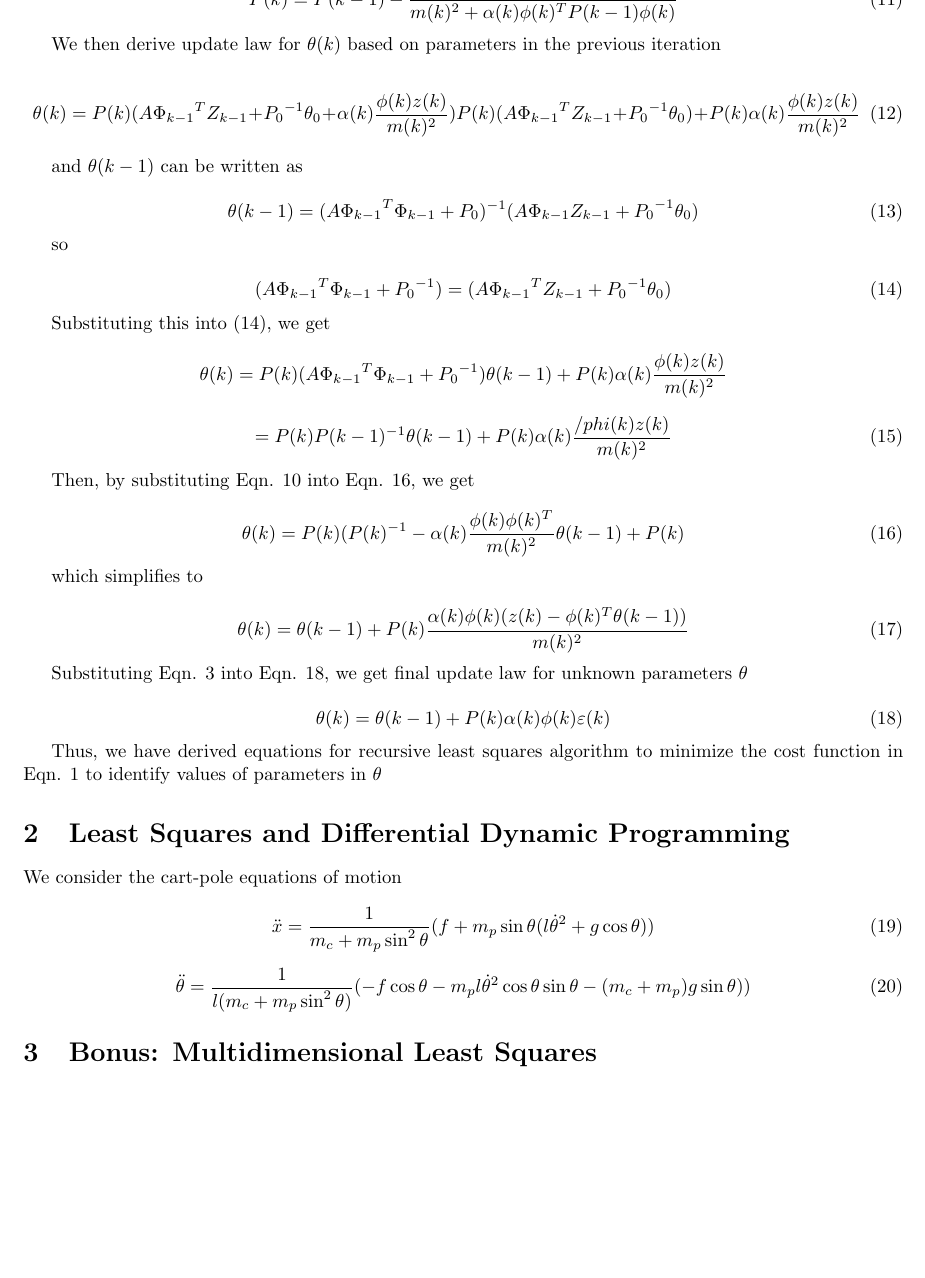
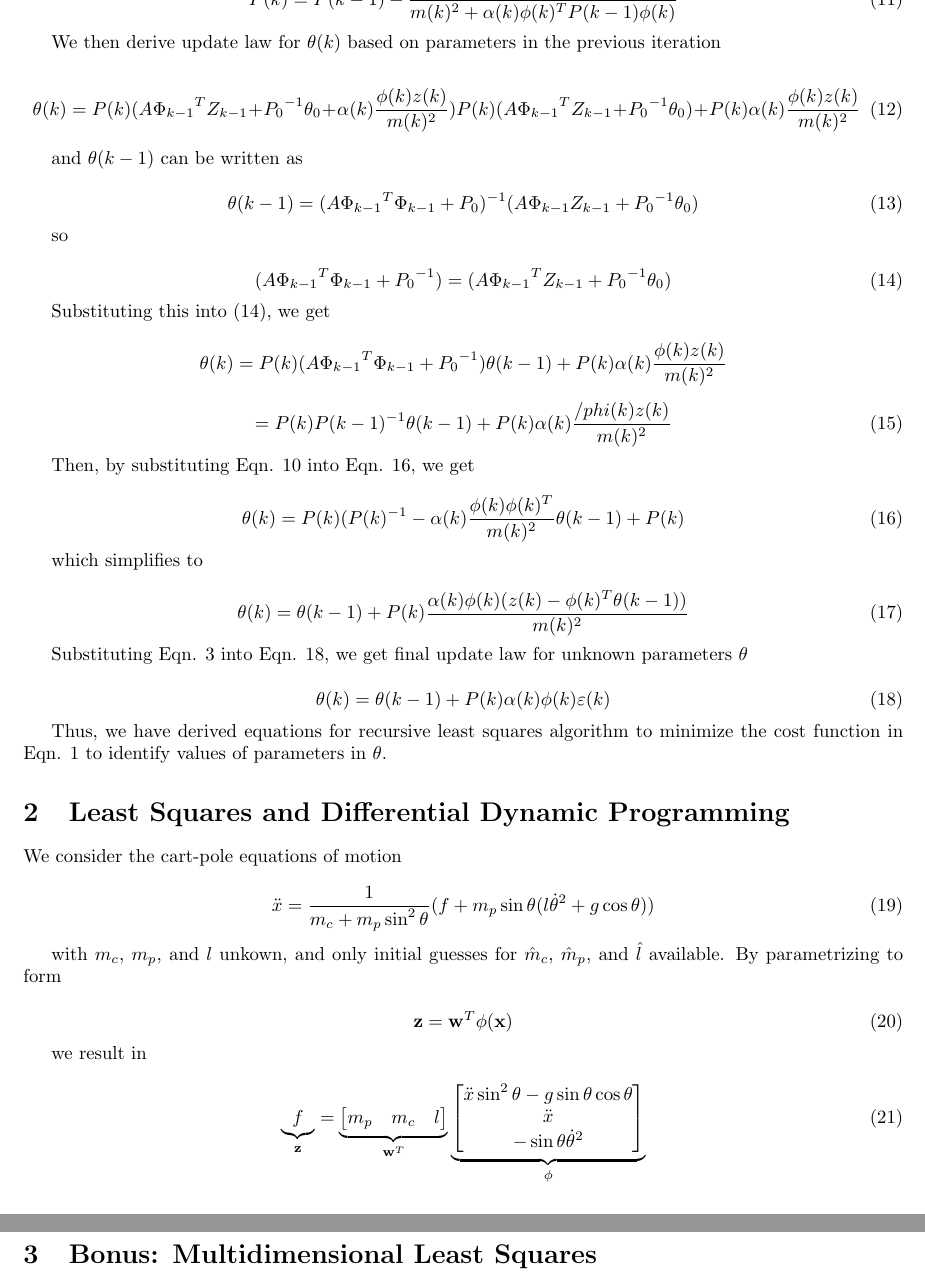
Before and after one commit to msrinivasan32/robotics-autonomy, a LaTeX problem sheet (HW3.tex): part of page 3 of 3 before the commit and two parts of pages 3 and 4 of 4 after it, the two joined at a grey line, cut so that both start at the same text, the shorter picture padded with empty space. Compiled offline with pdfLaTeX.

Commit message:
Added parametrization to report

```diff
--- a/HW3.tex
+++ b/HW3.tex
@@ -154,7 +154,7 @@ Substituting Eqn. 3 into Eqn. 18, we get final update law for unknown parameters
 \theta(k) = \theta(k-1) + P(k) \alpha(k) \phi(k) \varepsilon(k)
 \end{equation}
 
-Thus, we have derived equations for recursive least squares algorithm to minimize the cost function in Eqn. 1 to identify values of parameters in $\theta$
+Thus, we have derived equations for recursive least squares algorithm to minimize the cost function in Eqn. 1 to identify values of parameters in $\theta$.
 
 \section{Least Squares and Differential Dynamic Programming}
 
@@ -164,8 +164,26 @@ We consider the cart-pole equations of motion
 \ddot{x} = \frac{1}{m_c + m_p \sin^2 \theta} (f + m_p \sin \theta (l \dot{\theta}^2 + g \cos \theta))
 \end{equation}
 
+with $m_c$, $m_p$, and $l$ unkown, and only initial guesses for $\hat{m}_c$, $\hat{m}_p$, and $\hat{l}$ available. By parametrizing to form
+
 \begin{equation}
-\ddot{\theta} = \frac{1}{l(m_c + m_p \sin^2 \theta)} (-f\cos \theta - m_p l \dot{\theta}^2 \cos \theta \sin \theta - (m_c + m_p) g \sin \theta))
+\mathbf{z} = \mathbf{w}^T \phi(\mathbf{x})
+\end{equation}
+
+we result in
+
+\begin{equation}
+\underbrace{f}_{\mathbf{z}} =
+\underbrace{
+\begin{bmatrix}
+m_p & m_c & l
+\end{bmatrix}}_{\mathbf{w}^T}
+\underbrace{
+\begin{bmatrix}
+\ddot{x} \sin^2 \theta - g \sin \theta \cos \theta \\
+\ddot{x} \\
+- \sin \theta \dot{\theta}^2
+\end{bmatrix}}_{\phi}
 \end{equation}
 
 \section{Bonus: Multidimensional Least Squares}
```
Also changed, not shown: 2 other files.
